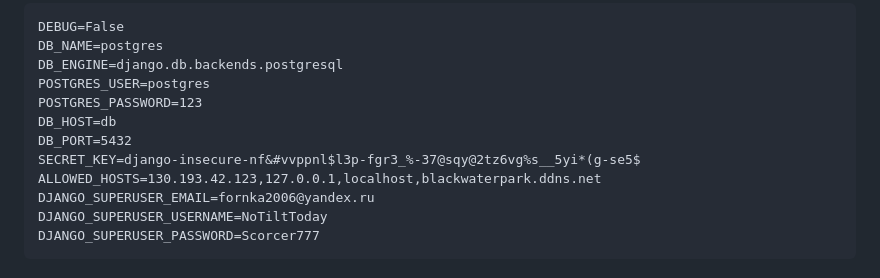
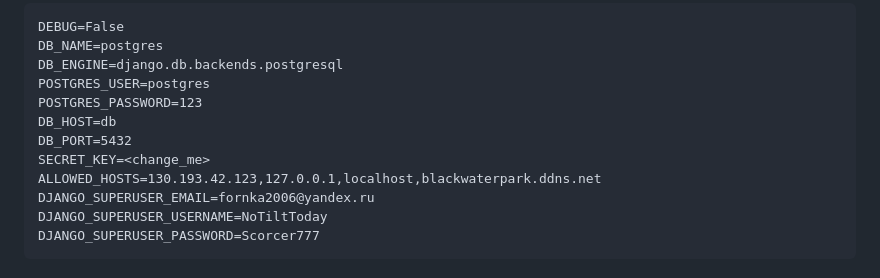
Before and after one commit to Scorcer777/recipe-share, a Markdown page: README.md, the part around the change. GitHub-like rendering.

```diff
--- a/README.md
+++ b/README.md
@@ -19,7 +19,7 @@ POSTGRES_USER=postgres
 POSTGRES_PASSWORD=123
 DB_HOST=db
 DB_PORT=5432
-SECRET_KEY=django-insecure-nf&#vvppnl$l3p-fgr3_%-37@sqy@2tz6vg%s__5yi*(g-se5$
+SECRET_KEY=<change_me>
 ALLOWED_HOSTS=130.193.42.123,127.0.0.1,localhost,blackwaterpark.ddns.net
 DJANGO_SUPERUSER_EMAIL=fornka2006@yandex.ru
 DJANGO_SUPERUSER_USERNAME=NoTiltToday
```
